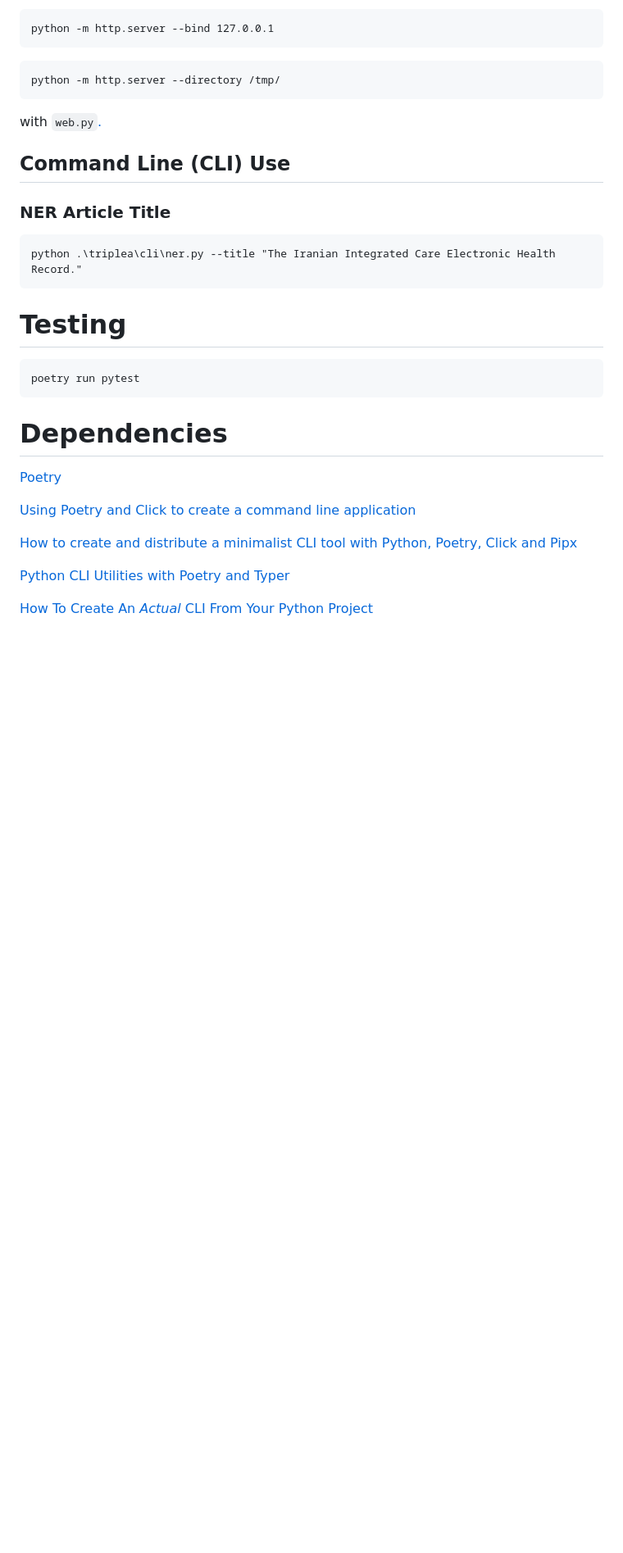
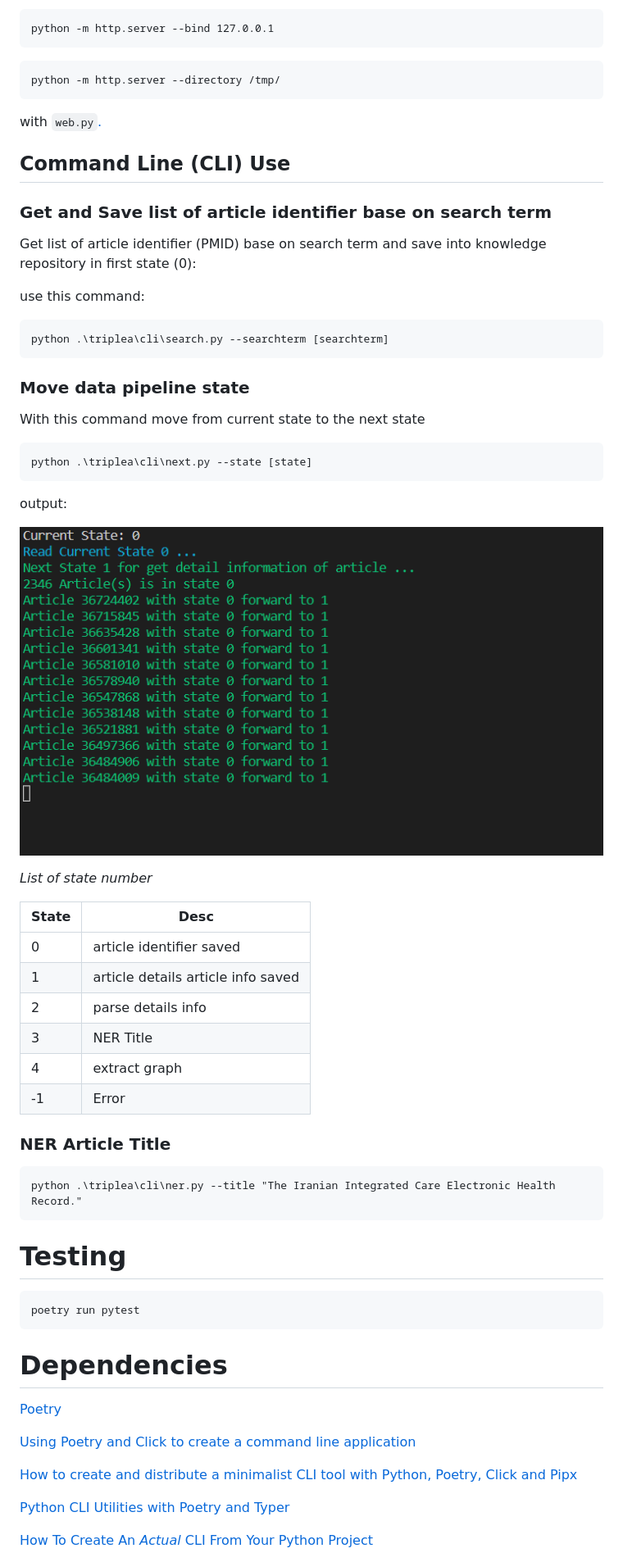
Before and after one commit to EhsanBitaraf/triple-a, a Markdown page: README.md, the part around one of its changes. Shown at 82% size. Drawn GitHub-style; pictures changed too: docs/assets/img/cli-next.png (added); blank space fills up the shorter version.

Commit message:
Add Next CLI

````diff
--- a/README.md
+++ b/README.md
@@ -147,11 +157,47 @@ with `web.py`[.](https://stackoverflow.com/questions/39801718/how-to-run-a-http-
 
 ## Command Line (CLI) Use
 
+
+### Get and Save list of article identifier base on search term
+
+Get list of article identifier (PMID) base on search term and save into knowledge repository in first state (0):
+
+use this command:
+```
+python .\triplea\cli\search.py --searchterm [searchterm]
+```
+
+### Move data pipeline state
+With this command move from current state to the next state
+```
+python .\triplea\cli\next.py --state [state]
+```
+
+output:
+
+![](docs/assets/img/cli-next.png)
+
+
+*List of state number*
+
+|State|Desc|
+|-|-|
+|0|article identifier saved|
+|1|article details article info saved|
+|2|parse details info|
+|3|NER Title|
+|4|extract graph|
+|-1|Error|
+
+
+
+
 ### NER Article Title
 
 ```
 python .\triplea\cli\ner.py --title "The Iranian Integrated Care Electronic Health Record."
 ```
+
 
 
 # Testing
````
Also changed, not shown: other parts of README.md (+78 -2 lines), CHANGELOG.md (+1 -0 lines), 15 other files.
